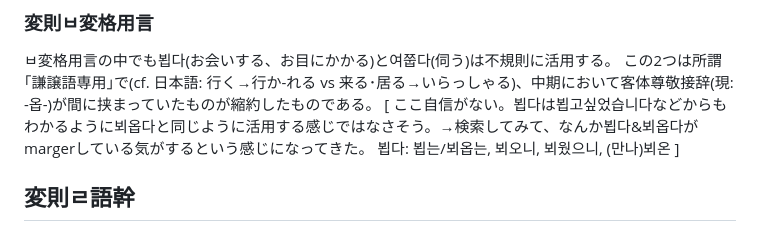
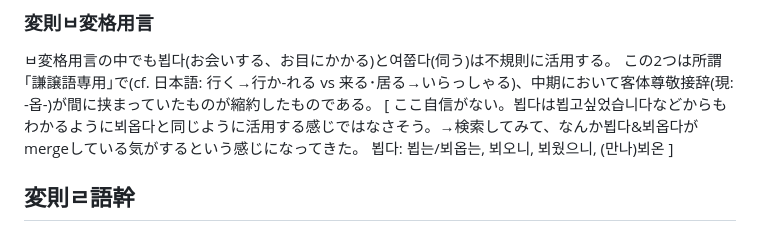
Before and after one commit to FengNegi/Munhwao_Textbook, a Markdown page: src/06.md, the part around the change. GitHub-like rendering.

Commit message:
「margerする」ではなく「mergerを起こす」または「mergeする」であるべきなので修正

```diff
--- a/src/06.md
+++ b/src/06.md
@@ -66,7 +66,7 @@ https://youtu.be/4mrcTGsQaUY?si=yFLrOOcTa3czX6YG&t=93
 ### 変則ㅂ変格用言
 ㅂ変格用言の中でも뵙다(お会いする、お目にかかる)と여쭙다(伺う)は不規則に活用する。
 この2つは所謂｢謙譲語専用｣で(cf. 日本語: 行く→行か-れる vs 来る･居る→いらっしゃる)、中期において客体尊敬接辞(現: -옵-)が間に挟まっていたものが縮約したものである。
-[ ここ自信がない。뵙다は뵙고싶었습니다などからもわかるように뵈옵다と同じように活用する感じではなさそう。→検索してみて、なんか뵙다&뵈옵다がmargerしている気がするという感じになってきた。
+[ ここ自信がない。뵙다は뵙고싶었습니다などからもわかるように뵈옵다と同じように活用する感じではなさそう。→検索してみて、なんか뵙다&뵈옵다がmergeしている気がするという感じになってきた。
 뵙다: 뵙는/뵈옵는, 뵈오니, 뵈웠으니, (만나)뵈온
 ]
 
```
